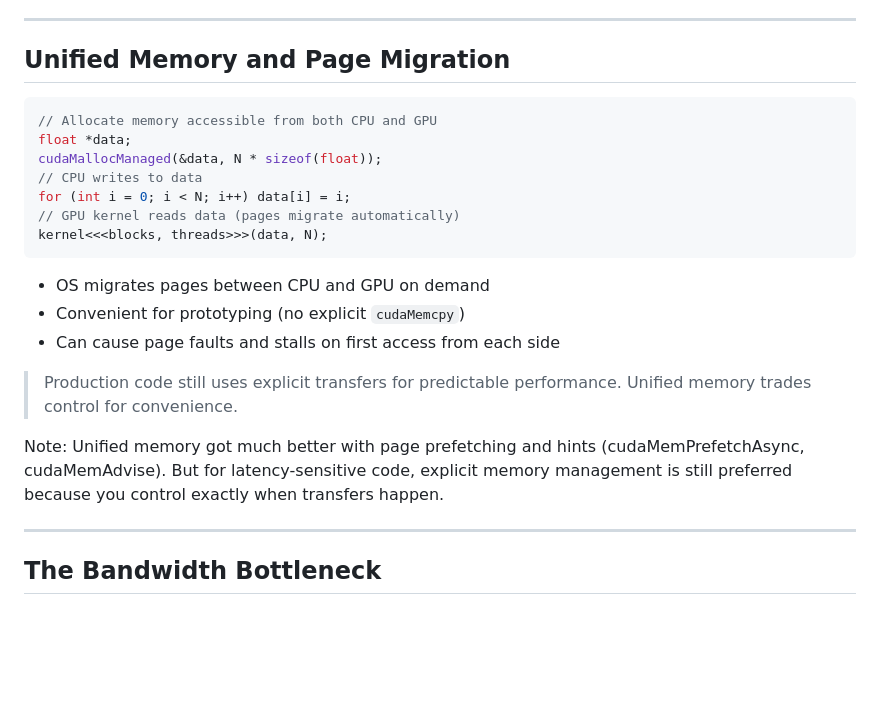
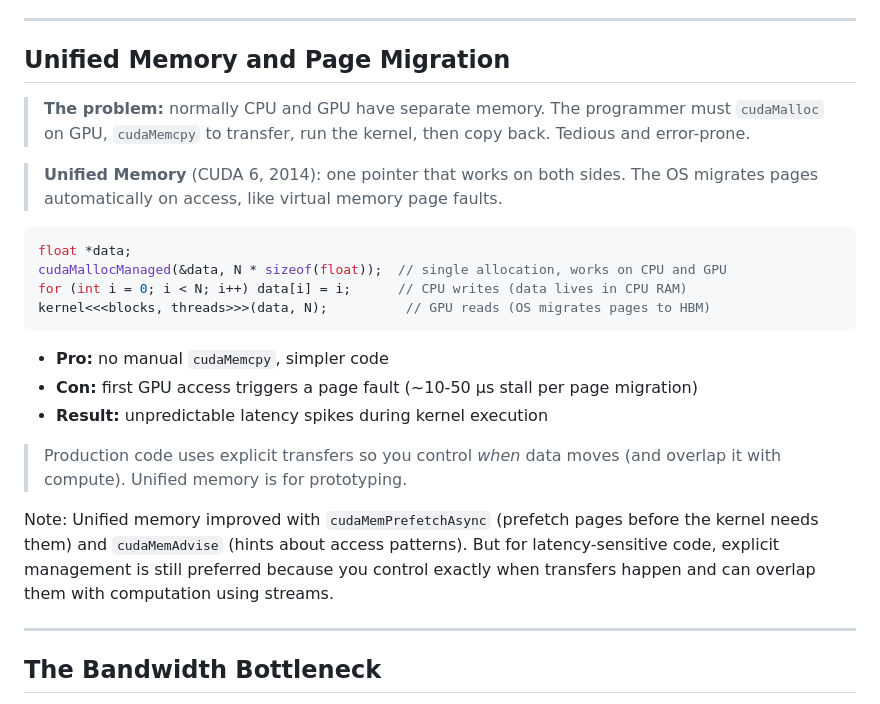
Before and after one commit to aaarrmiinnn/GW-ECE6125-parallel-computer-architecture, a Markdown page: lectures/09-gpu-architecture/slides.md, the part around the change. GitHub-like rendering; blank space fills up the shorter version.

Commit message:
Rewrite unified memory slide: explain the problem, the solution, and why production code still uses explicit transfers
Frame as: the problem (separate memory, tedious copies), the
solution (one pointer, OS migrates pages), the tradeoff (page
fault stalls, unpredictable latency). Code comments explain
which side the data lives on at each step.

Co-Authored-By: Claude Opus 4.6 (1M context) <noreply@anthropic.com>

````diff
--- a/lectures/09-gpu-architecture/slides.md
+++ b/lectures/09-gpu-architecture/slides.md
@@ -619,23 +619,24 @@ Note: These are niche but worth knowing. If all 32 threads in a warp read the sa
 
 ## Unified Memory and Page Migration
 
+> **The problem:** normally CPU and GPU have separate memory. The programmer must `cudaMalloc` on GPU, `cudaMemcpy` to transfer, run the kernel, then copy back. Tedious and error-prone.
+
+> **Unified Memory** (CUDA 6, 2014): one pointer that works on both sides. The OS migrates pages automatically on access, like virtual memory page faults.
+
 ```c
-// Allocate memory accessible from both CPU and GPU
 float *data;
-cudaMallocManaged(&data, N * sizeof(float));
-// CPU writes to data
-for (int i = 0; i < N; i++) data[i] = i;
-// GPU kernel reads data (pages migrate automatically)
-kernel<<<blocks, threads>>>(data, N);
+cudaMallocManaged(&data, N * sizeof(float));  // single allocation, works on CPU and GPU
+for (int i = 0; i < N; i++) data[i] = i;      // CPU writes (data lives in CPU RAM)
+kernel<<<blocks, threads>>>(data, N);          // GPU reads (OS migrates pages to HBM)
 ```
 
-- OS migrates pages between CPU and GPU on demand
-- Convenient for prototyping (no explicit `cudaMemcpy`)
-- <span class="accent">Can cause page faults and stalls</span> on first access from each side
+- **Pro:** no manual `cudaMemcpy`, simpler code
+- **Con:** first GPU access triggers a <span class="accent">page fault</span> (~10-50 μs stall per page migration)
+- **Result:** unpredictable latency spikes during kernel execution
 
-> Production code still uses explicit transfers for predictable performance. Unified memory trades control for convenience.
+> Production code uses explicit transfers so you control *when* data moves (and overlap it with compute). Unified memory is for prototyping.
 
-Note: Unified memory got much better with page prefetching and hints (cudaMemPrefetchAsync, cudaMemAdvise). But for latency-sensitive code, explicit memory management is still preferred because you control exactly when transfers happen.
+Note: Unified memory improved with `cudaMemPrefetchAsync` (prefetch pages before the kernel needs them) and `cudaMemAdvise` (hints about access patterns). But for latency-sensitive code, explicit management is still preferred because you control exactly when transfers happen and can overlap them with computation using streams.
 
 ---
 
````
